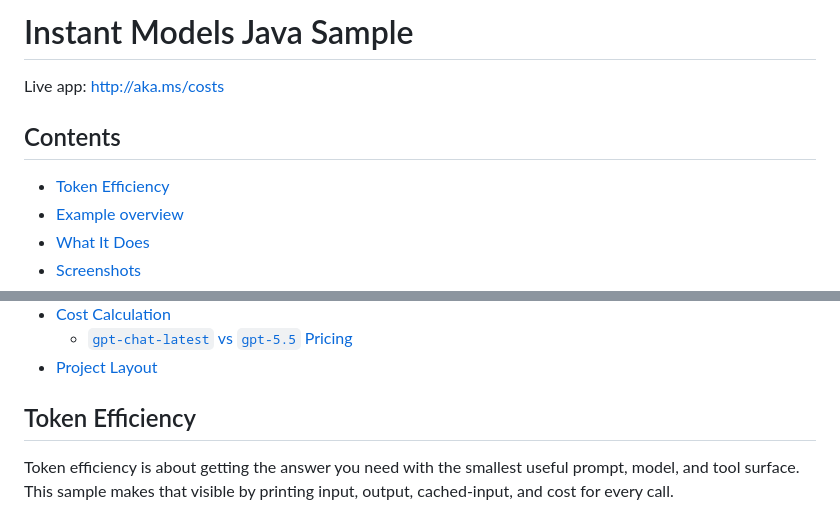
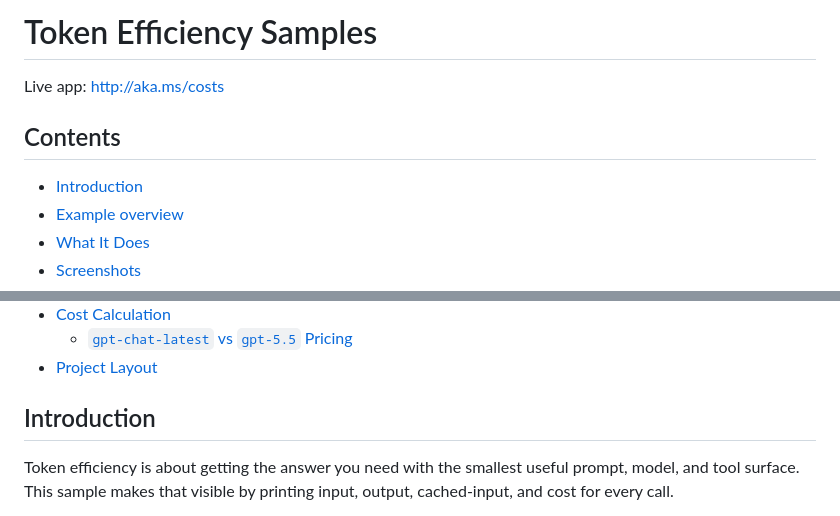
Before and after one commit to roryp/instantmodels, a Markdown page: README.md, 2 parts joined by grey strips. Rendered like a GitHub page.

Commit message:
Update README to reflect project focus on token efficiency samples

```diff
--- a/README.md
+++ b/README.md
@@ -1,10 +1,10 @@
-# Instant Models Java Sample
+# Token Efficiency Samples
 
 Live app: [http://aka.ms/costs](http://aka.ms/costs)
 
 ## Contents
 
-- [Token Efficiency](#token-efficiency)
+- [Introduction](#introduction)
 - [Example overview](#example-overview)
 - [What It Does](#what-it-does)
 - [Screenshots](#screenshots)
@@ -20,7 +20,7 @@ Live app: [http://aka.ms/costs](http://aka.ms/costs)
     - [`gpt-chat-latest` vs `gpt-5.5` Pricing](#gpt-chat-latest-vs-gpt-55-pricing)
 - [Project Layout](#project-layout)
 
-## Token Efficiency
+## Introduction
 
 Token efficiency is about getting the answer you need with the smallest useful prompt, model, and tool surface. This sample makes that visible by printing input, output, cached-input, and cost for every call.
 
```
